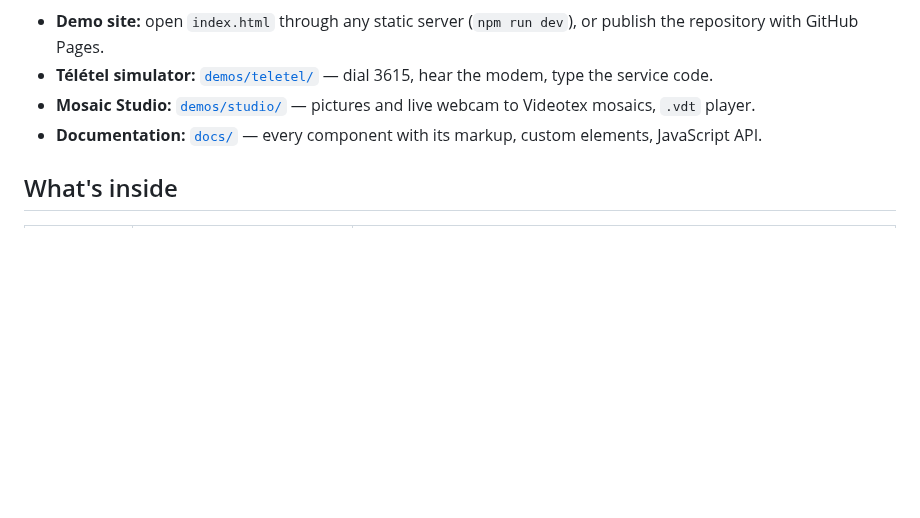
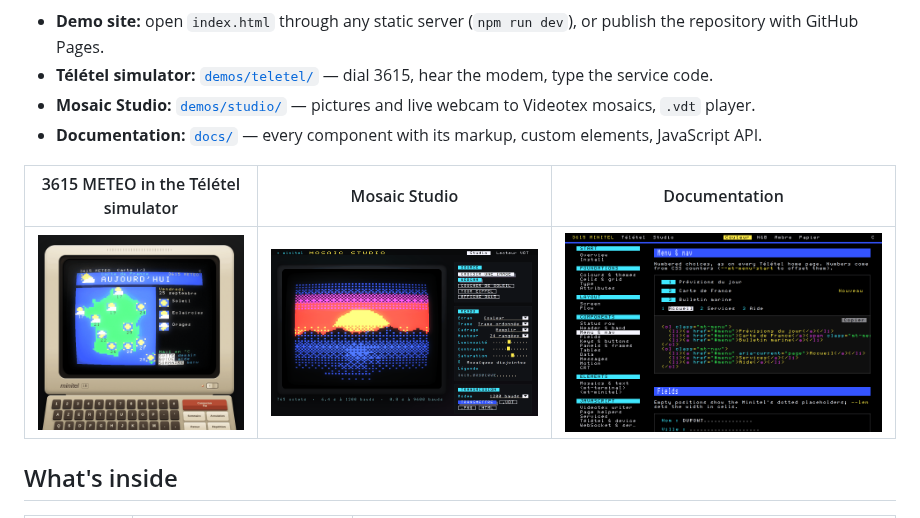
Before and after one commit to bob6664569/minitel, a Markdown page: README.md, the part around the change. GitHub-like rendering; pictures changed too: assets/screenshots/docs.png (added), assets/screenshots/studio.png (added), assets/screenshots/teletel-meteo.png (added); blank space fills up the shorter version.

Commit message:
README: screenshots of the landing page, METEO, Mosaic Studio and docs
Co-Authored-By: Claude Opus 5.5 <noreply@anthropic.com>
Claude-Session: https://claude.ai/code/session_018bJ8wQxKbwh14dcMZramt3

```diff
--- a/README.md
+++ b/README.md
@@ -8,6 +8,10 @@
 - **Télétel simulator:** [`demos/teletel/`](demos/teletel/) — dial 3615, hear the modem, type the service code.
 - **Mosaic Studio:** [`demos/studio/`](demos/studio/) — pictures and live webcam to Videotex mosaics, `.vdt` player.
 - **Documentation:** [`docs/`](docs/) — every component with its markup, custom elements, JavaScript API.
+
+| 3615 METEO in the Télétel simulator | Mosaic Studio | Documentation |
+| --- | --- | --- |
+| ![A Minitel 1B showing the mosaic weather map of France](assets/screenshots/teletel-meteo.png) | ![Mosaic Studio converting a sunset to Videotex mosaics](assets/screenshots/studio.png) | ![The documentation, built with the design system itself](assets/screenshots/docs.png) |
 
 ## What's inside
 
```
Also changed, not shown: assets/screenshots/landing.png (added).
